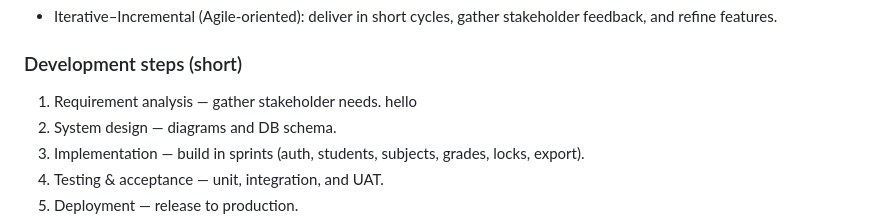
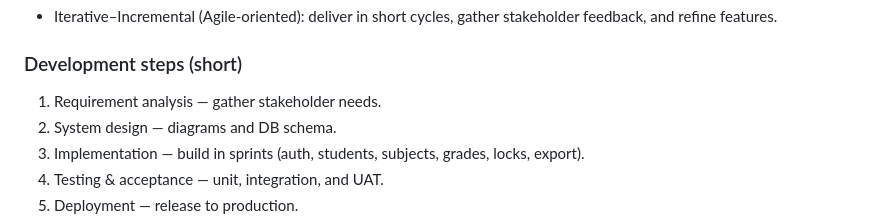
Before and after one commit to kaiamarie0214/sf10_system, a Markdown page: docs/CHAPTER_IV_METHODOLOGY.md, the part around the change. Rendered like a GitHub page.

Commit message:
back again

```diff
--- a/docs/CHAPTER_IV_METHODOLOGY.md
+++ b/docs/CHAPTER_IV_METHODOLOGY.md
@@ -4,7 +4,7 @@
 
 ### Development steps (short)
 
-1. Requirement analysis — gather stakeholder needs. hello
+1. Requirement analysis — gather stakeholder needs.
 2. System design — diagrams and DB schema.
 3. Implementation — build in sprints (auth, students, subjects, grades, locks, export).
 4. Testing & acceptance — unit, integration, and UAT.
```
